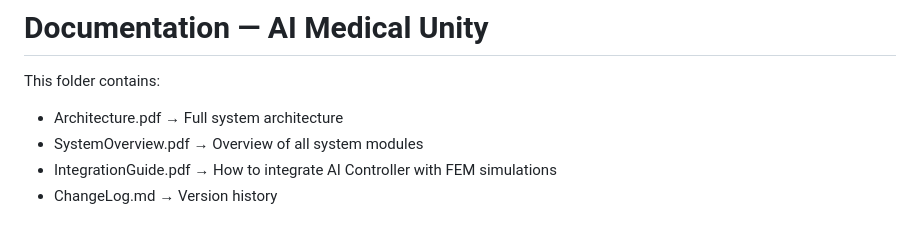
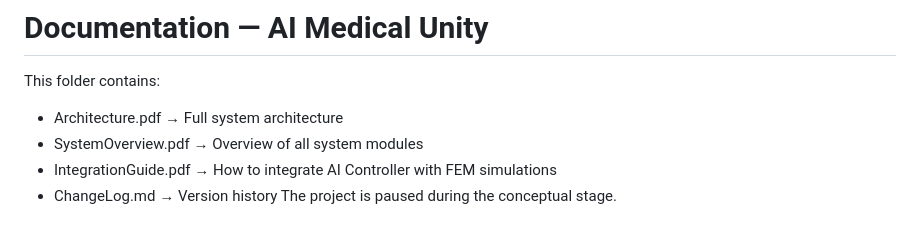
Before and after one commit to husseinhosny001/AI-Medical-Unity, a Markdown page: README.MD, the part around the change. GitHub-like rendering.

```diff
--- a/README.MD
+++ b/README.MD
@@ -142,3 +142,4 @@ This folder contains:
 - SystemOverview.pdf → Overview of all system modules
 - IntegrationGuide.pdf → How to integrate AI Controller with FEM simulations
 - ChangeLog.md → Version history
+The project is paused during the conceptual stage.
```
